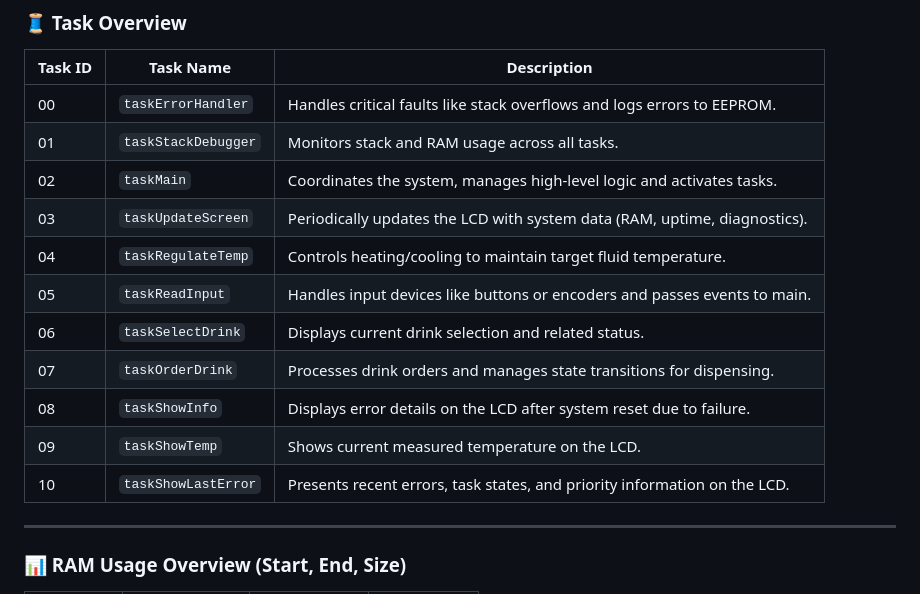
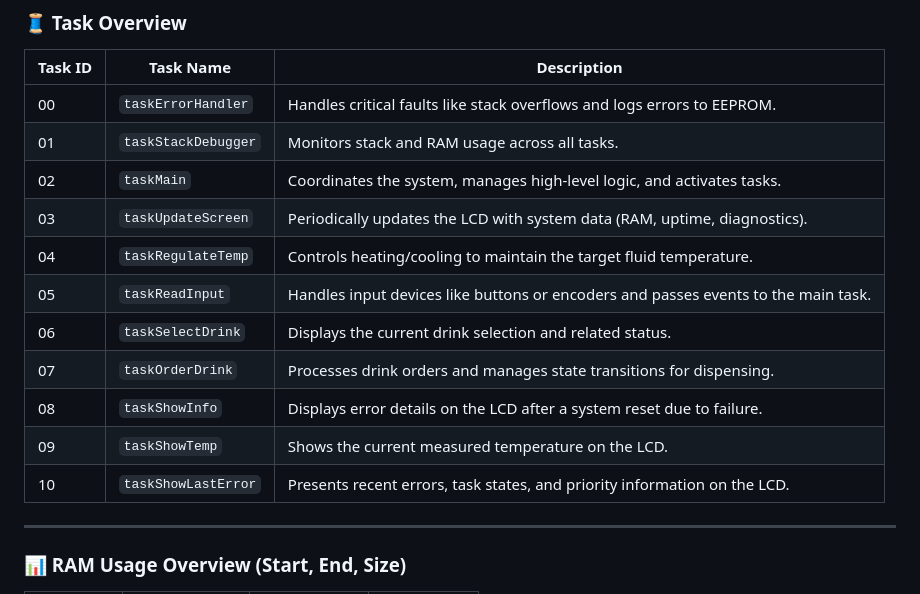
Before and after one commit to alan-kudelko/DrinkCreator6000, a Markdown page: README.md, the part around the change. GitHub-like rendering.

Commit message:
Task Overview update

```diff
--- a/README.md
+++ b/README.md
@@ -17,17 +17,17 @@ All logic is implemented in statically allocated FreeRTOS tasks running on a cus
 
 | Task ID | Task Name           | Description                                                                 |
 |---------|---------------------|-----------------------------------------------------------------------------|
-|   00    | `taskErrorHandler`  | Handles critical faults like stack overflows and logs errors to EEPROM.     |
-|   01    | `taskStackDebugger` | Monitors stack and RAM usage across all tasks.                              |
-|   02    | `taskMain`          | Coordinates the system, manages high-level logic and activates tasks.       |
-|   03    | `taskUpdateScreen`  | Periodically updates the LCD with system data (RAM, uptime, diagnostics).   |
-|   04    | `taskRegulateTemp`  | Controls heating/cooling to maintain target fluid temperature.              |
-|   05    | `taskReadInput`     | Handles input devices like buttons or encoders and passes events to main.   |
-|   06    | `taskSelectDrink`   | Displays current drink selection and related status.                        |
-|   07    | `taskOrderDrink`    | Processes drink orders and manages state transitions for dispensing.        |
-|   08    | `taskShowInfo`      | Displays error details on the LCD after system reset due to failure.        |
-|   09    | `taskShowTemp`      | Shows current measured temperature on the LCD.                              |
-|   10    | `taskShowLastError` | Presents recent errors, task states, and priority information on the LCD.   |
+| 00      | `taskErrorHandler`  | Handles critical faults like stack overflows and logs errors to EEPROM.     |
+| 01      | `taskStackDebugger` | Monitors stack and RAM usage across all tasks.                             |
+| 02      | `taskMain`          | Coordinates the system, manages high-level logic, and activates tasks.      |
+| 03      | `taskUpdateScreen`  | Periodically updates the LCD with system data (RAM, uptime, diagnostics).   |
+| 04      | `taskRegulateTemp`  | Controls heating/cooling to maintain the target fluid temperature.          |
+| 05      | `taskReadInput`     | Handles input devices like buttons or encoders and passes events to the main task. |
+| 06      | `taskSelectDrink`   | Displays the current drink selection and related status.                    |
+| 07      | `taskOrderDrink`    | Processes drink orders and manages state transitions for dispensing.        |
+| 08      | `taskShowInfo`      | Displays error details on the LCD after a system reset due to failure.      |
+| 09      | `taskShowTemp`      | Shows the current measured temperature on the LCD.                         |
+| 10      | `taskShowLastError` | Presents recent errors, task states, and priority information on the LCD.  |
 
 ---
 
```
